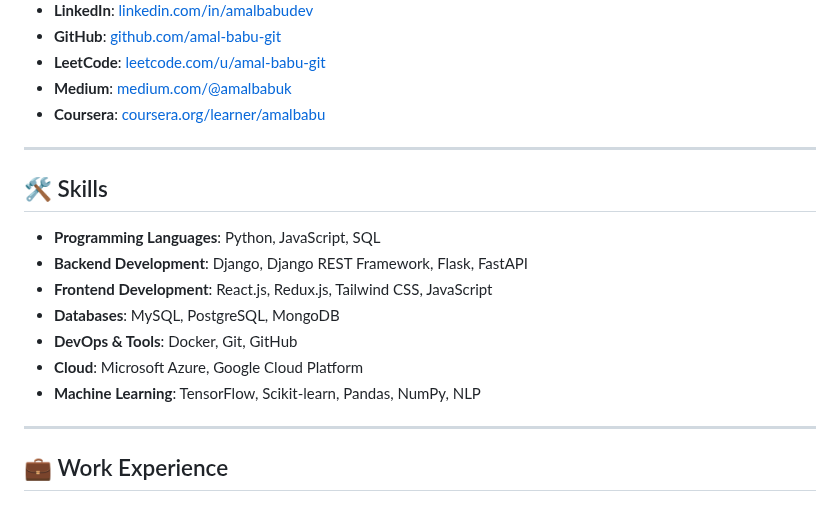
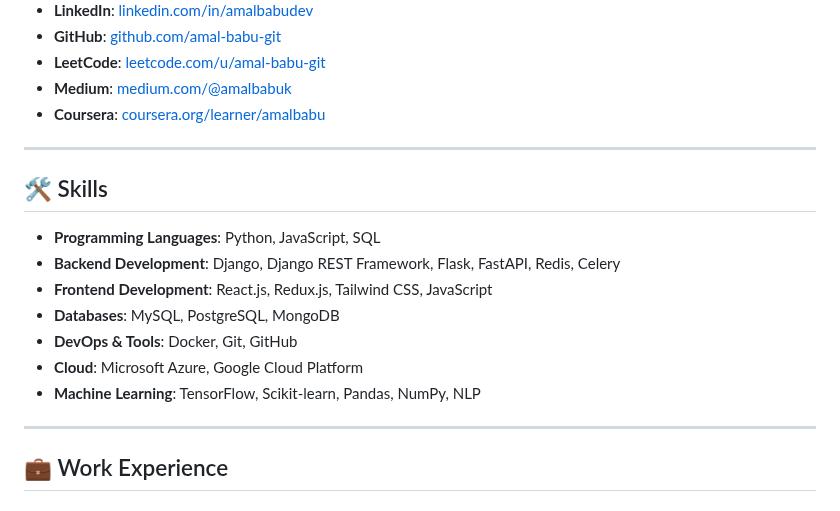
Before and after one commit to amal-babu-git/amal-babu-git, a Markdown page: README.md, the part around the change. Drawn GitHub-style.

Commit message:
skill added

```diff
--- a/README.md
+++ b/README.md
@@ -26,17 +26,16 @@ Welcome to my professional portfolio. I am a **Full-Stack Developer** with exper
 
 ---
 
-
-
 ## 🛠️ Skills
 
 - **Programming Languages**: Python, JavaScript, SQL
-- **Backend Development**: Django, Django REST Framework, Flask, FastAPI
+- **Backend Development**: Django, Django REST Framework, Flask, FastAPI, Redis, Celery
 - **Frontend Development**: React.js, Redux.js, Tailwind CSS, JavaScript
 - **Databases**: MySQL, PostgreSQL, MongoDB
 - **DevOps & Tools**: Docker, Git, GitHub
 - **Cloud**: Microsoft Azure, Google Cloud Platform
 - **Machine Learning**: TensorFlow, Scikit-learn, Pandas, NumPy, NLP
+
 
 ---
 
```
